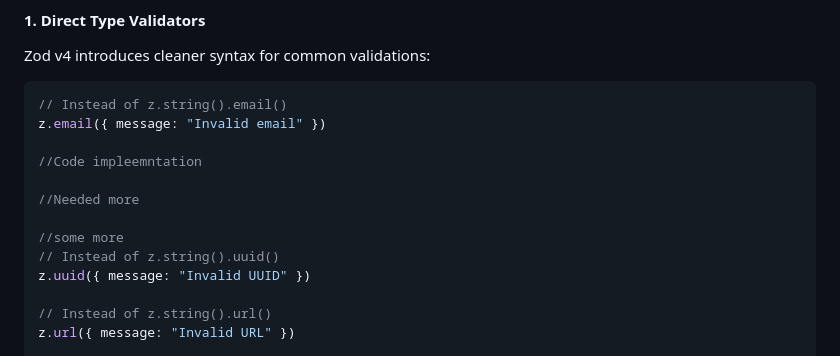
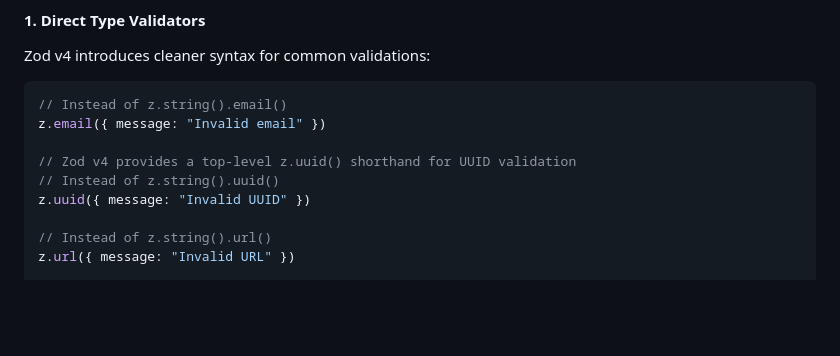
Before and after one commit to gowthamkishore3799/coderabbit-test, a Markdown page: ZOD_TAILWIND_README.md, the part around the change. Drawn GitHub-style; blank space fills up the shorter version.

Commit message:
adding code changes

```diff
--- a/ZOD_TAILWIND_README.md
+++ b/ZOD_TAILWIND_README.md
@@ -23,11 +23,7 @@ Zod v4 introduces cleaner syntax for common validations:
 // Instead of z.string().email()
 z.email({ message: "Invalid email" })
 
-//Code impleemntation
-
-//Needed more
-
-//some more
+// Zod v4 provides a top-level z.uuid() shorthand for UUID validation
 // Instead of z.string().uuid()
 z.uuid({ message: "Invalid UUID" })
 
```
